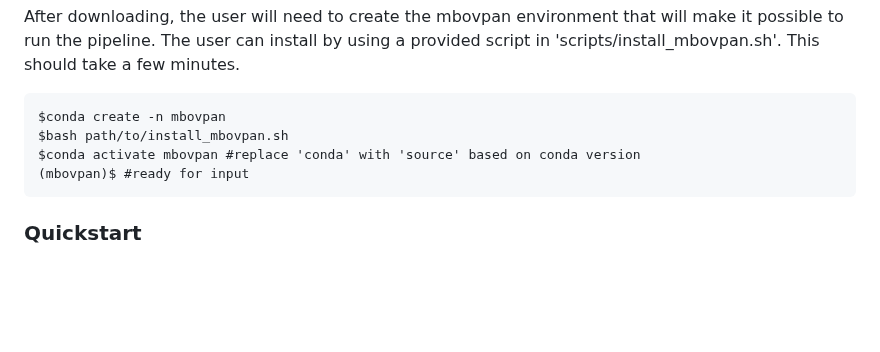
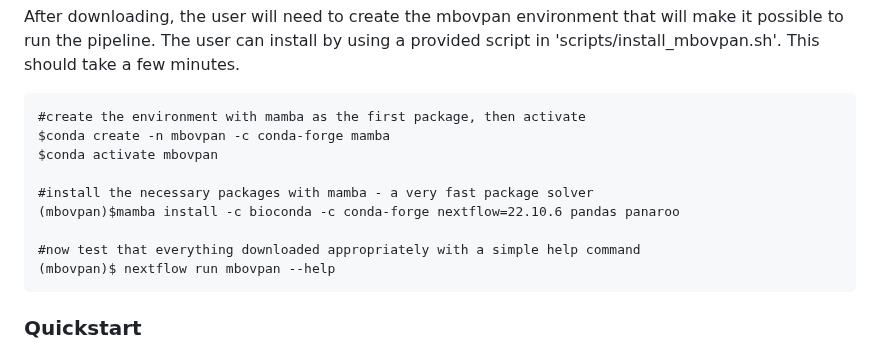
Before and after one commit to salvadorlab/mbovpan, a Markdown page: README.md, the part around one of its changes. GitHub-like rendering; blank space fills up the shorter version.

````diff
--- a/README.md
+++ b/README.md
@@ -113,10 +27,15 @@ export PATH=$PATH:$(pwd)
 After downloading, the user will need to create the mbovpan environment that will make it possible to run the pipeline. The user can install by using a provided script in 'scripts/install_mbovpan.sh'. This should take a few minutes.
 
 ```
-$conda create -n mbovpan
-$bash path/to/install_mbovpan.sh
-$conda activate mbovpan #replace 'conda' with 'source' based on conda version
-(mbovpan)$ #ready for input
+#create the environment with mamba as the first package, then activate
+$conda create -n mbovpan -c conda-forge mamba
+$conda activate mbovpan
+
+#install the necessary packages with mamba - a very fast package solver
+(mbovpan)$mamba install -c bioconda -c conda-forge nextflow=22.10.6 pandas panaroo
+
+#now test that everything downloaded appropriately with a simple help command
+(mbovpan)$ nextflow run mbovpan --help
 ```
 
 ### Quickstart
````
Also changed, not shown: other parts of README.md (+1 -87 lines).
